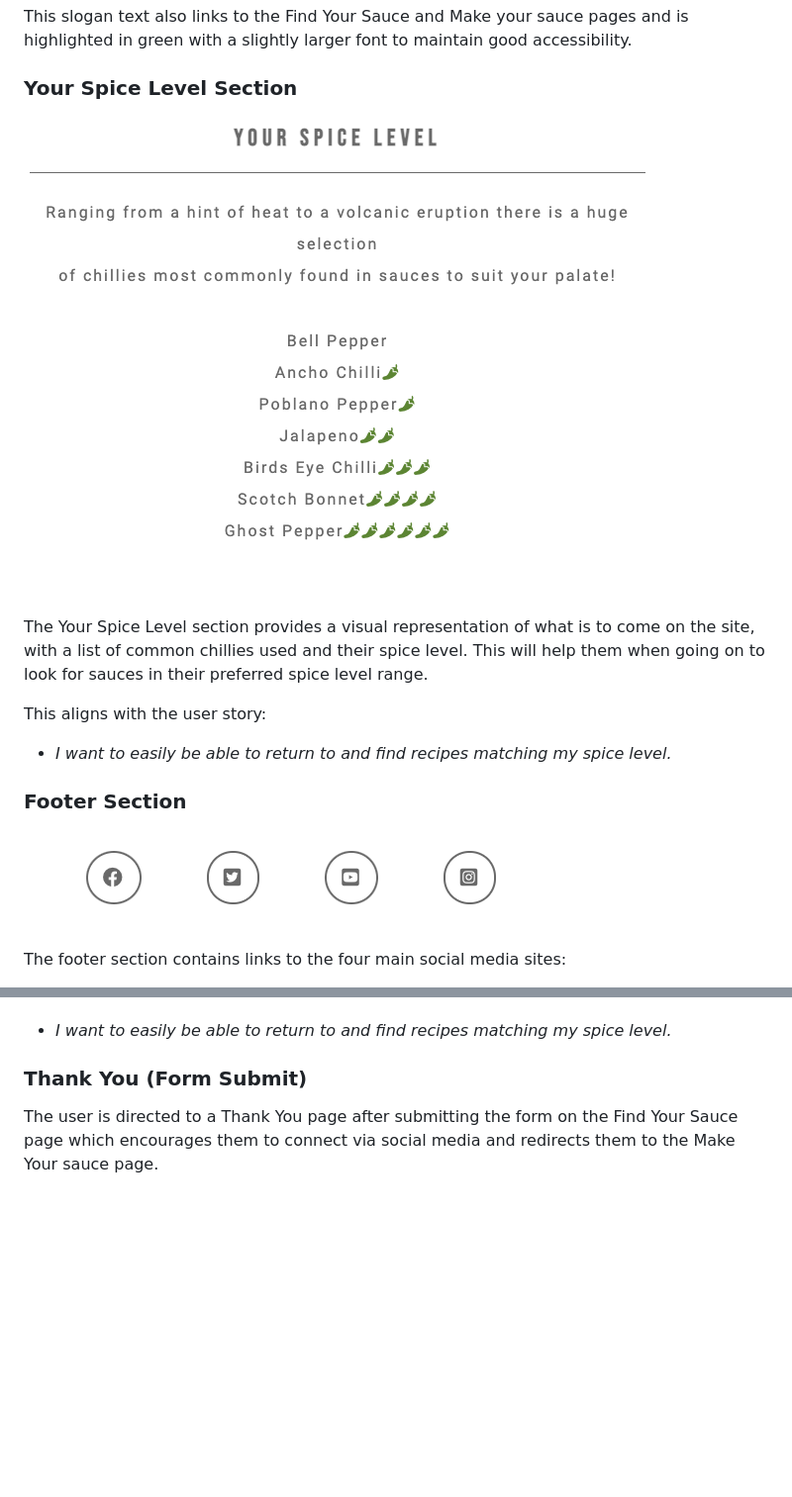
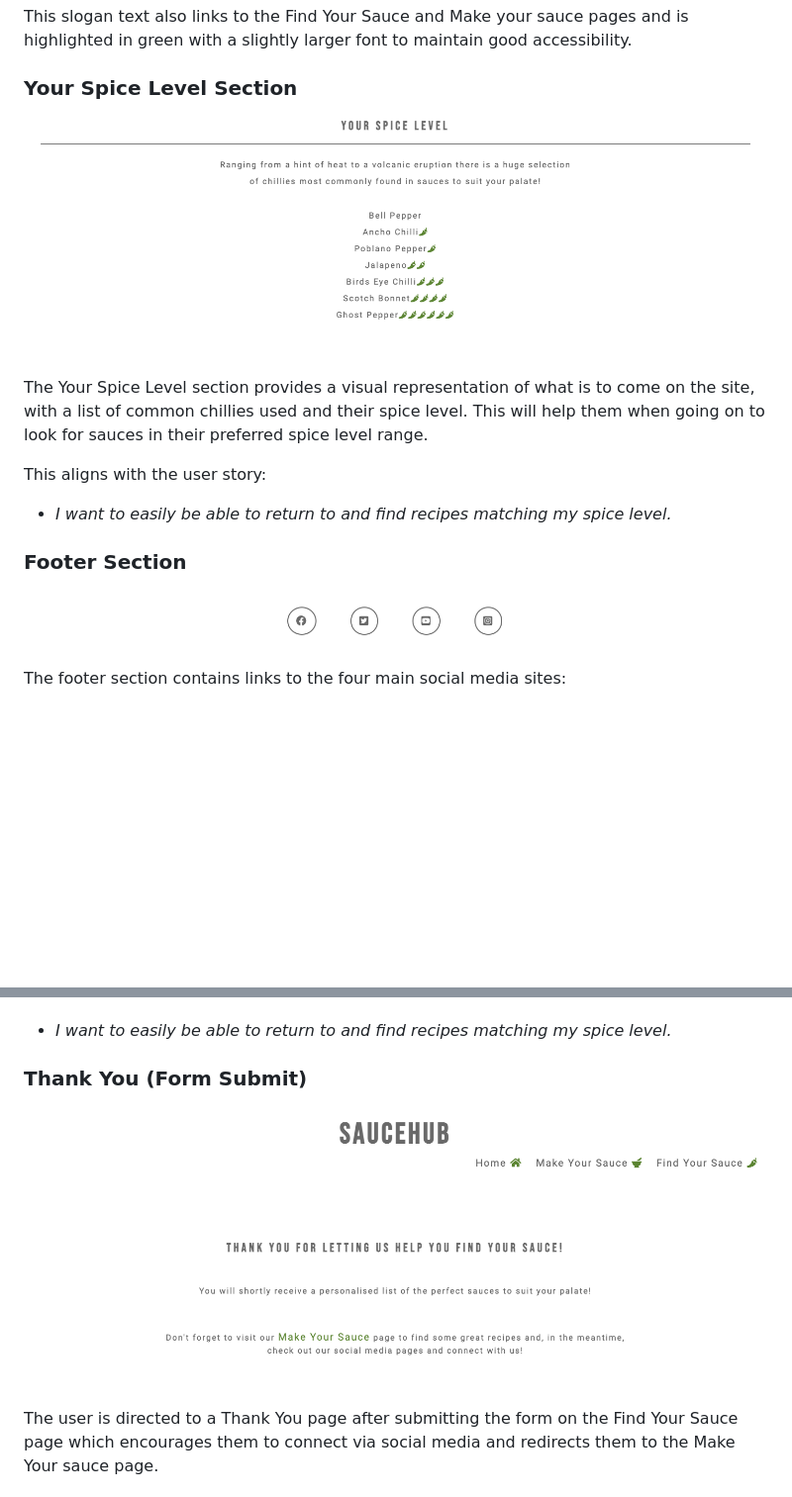
Before and after one commit to YasmineBB/saucehub, a Markdown page: README.md, 2 parts joined by grey strips. Shown: that part at 99% size. Rendered like a GitHub page; pictures changed too: assets/screenshots/footer.png, assets/screenshots/spice-level.png (added), assets/screenshots/thank-you.png (added); blank space fills up the shorter version.

Commit message:
Update screenshots in readme

```diff
--- a/README.md
+++ b/README.md
@@ -105,7 +104,7 @@ This slogan text also links to the Find Your Sauce and Make your sauce pages and
 
 ### Your Spice Level Section
 
-![Your-spice-level](assets/screenshots/your-spice-level.png)
+![Your-spice-level](assets/screenshots/spice-level.png)
 
 The Your Spice Level section provides a visual representation of what is to come on the site, with a list of common chillies used and their spice level. This will help them when going on to look for sauces in their preferred spice level range.
 
@@ -164,6 +163,9 @@ This aligns with the user story:
 - *I want to easily be able to return to and find recipes matching my spice level.*
 
 ### Thank You (Form Submit)
+
+![Thank-you](assets/screenshots/thank-you.png)
+
 The user is directed to a Thank You page after submitting the form on the Find Your Sauce page which encourages them to connect via social media and redirects them to the Make Your sauce page.
 
 ### Future Features
```
Also changed, not shown: other parts of README.md (+12 -8 lines).
